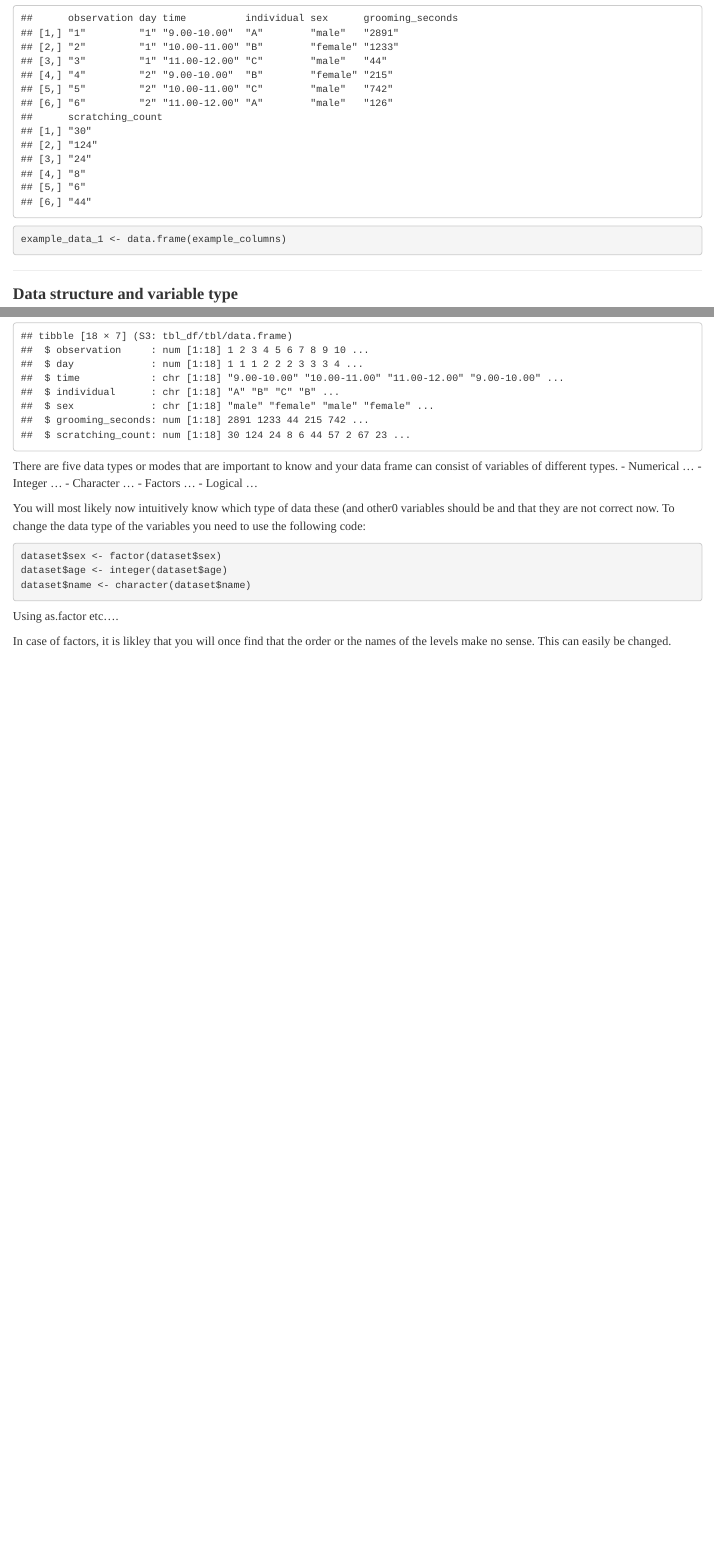
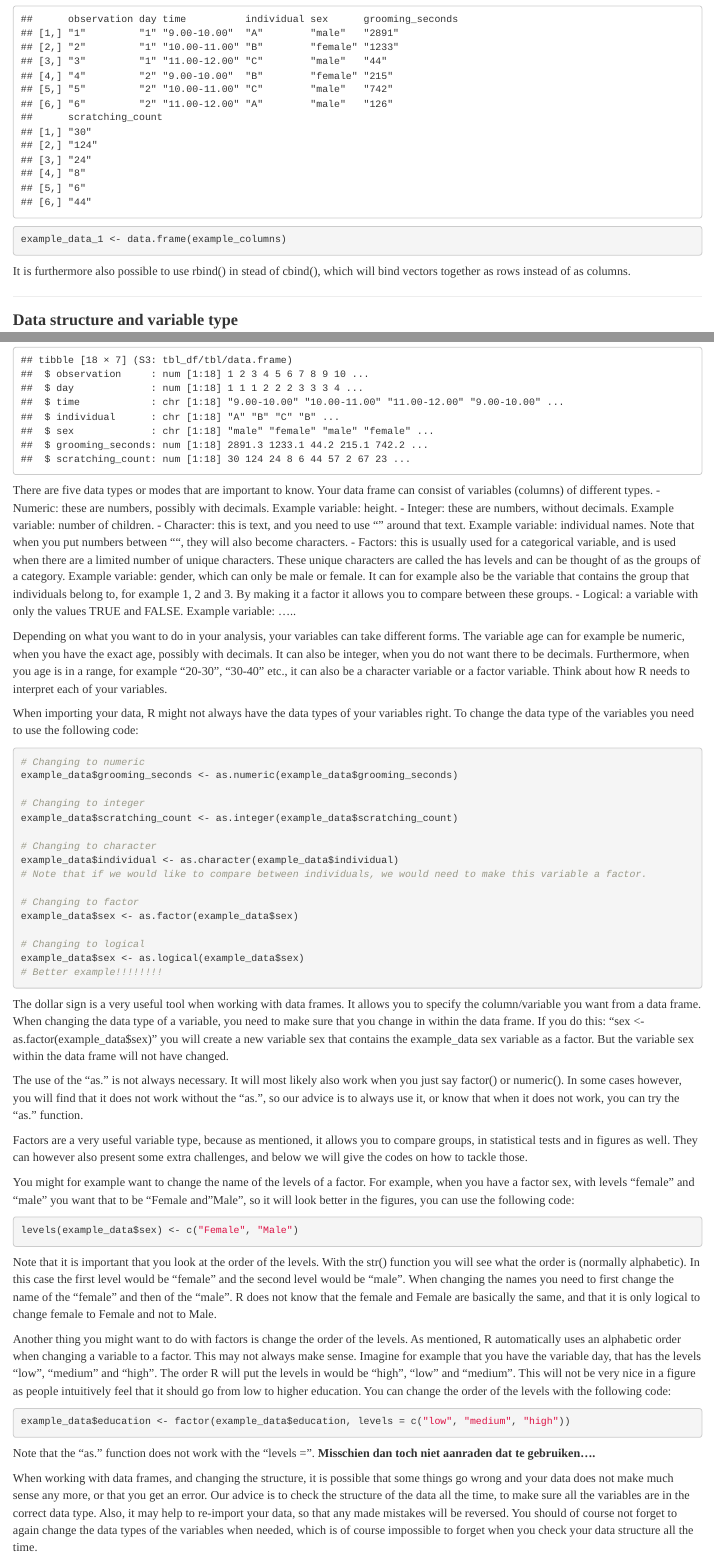
Before and after one commit to JoliVL/R-Manual, an R Markdown document (data_formatting.Rmd): the page in a window 1100 px wide, from 1880 px down before the commit and from 1900 px down after it, so that both start at the same text, and a second part further down, joined at a grey line. Rendered offline with R 4.5, knitr and Pandoc, with nearby package versions.

Commit message:
update data-formatting

````diff
--- a/data_formatting.Rmd
+++ b/data_formatting.Rmd
@@ -121,6 +120,8 @@ example_data_1 <- data.frame(example_columns)
 
 ```
 
+It is furthermore also possible to use rbind() in stead of cbind(), which will bind vectors together as rows instead of as columns.
+
 
 ***
 ### **Data structure and variable type**
@@ -129,26 +130,55 @@ After creating a data frame, you need to make sure your columns or variables are
 str(example_data)
 ```
 
-There are five data types or modes that are important to know and your data frame can consist of variables of different types.
-- Numerical ...
-- Integer ...
-- Character ...
-- Factors ...
-- Logical ...
+There are five data types or modes that are important to know. Your data frame can consist of variables (columns) of different types.
+- Numeric: these are numbers, possibly with decimals. Example variable: height.
+- Integer: these are numbers, without decimals. Example variable: number of children.
+- Character: this is text, and you need to use "" around that text. Example variable: individual names. Note that when you put numbers between "", they will also become characters.
+- Factors: this is usually used for a categorical variable, and is used when there are a limited number of unique characters. These unique characters are called the has levels and can be thought of as the groups of a category. Example variable: gender, which can only be male or female. It can for example also be the variable that contains the group that individuals belong to, for example 1, 2 and 3. By making it a factor it allows you to compare between these groups.
+- Logical: a variable with only the values TRUE and FALSE. Example variable: .....
 
-You will most likely now intuitively know which type of data these (and other0 variables should be and that they are not correct now. To change the data type of the variables you need to use the following code:
+Depending on what you want to do in your analysis, your variables can take different forms. The variable age can for example be numeric, when you have the exact age, possibly with decimals. It can also be integer, when you do not want there to be decimals. Furthermore, when you age is in a range, for example "20-30", "30-40" etc., it can also be a character variable or a factor variable. Think about how R needs to interpret each of your variables.
+
+When importing your data, R might not always have the data types of your variables right. To change the data type of the variables you need to use the following code:
 ```{r changing data type, eval=FALSE}
-dataset$sex <- factor(dataset$sex)
-dataset$age <- integer(dataset$age)
-dataset$name <- character(dataset$name)
+# Changing to numeric
+example_data$grooming_seconds <- as.numeric(example_data$grooming_seconds)
 
+# Changing to integer
+example_data$scratching_count <- as.integer(example_data$scratching_count)
+
+# Changing to character
+example_data$individual <- as.character(example_data$individual)
+# Note that if we would like to compare between individuals, we would need to make this variable a factor.
+
+# Changing to factor
+example_data$sex <- as.factor(example_data$sex)
+
+# Changing to logical
+example_data$sex <- as.logical(example_data$sex)
+# Better example!!!!!!!!
 ```
 
-Using as.factor etc....
+The dollar sign is a very useful tool when working with data frames. It allows you to specify the column/variable you want from a data frame. When changing the data type of a variable, you need to make sure that you change in within the data frame. If you do this: "sex <- as.factor(example_data$sex)" you will create a new variable sex that contains the example_data sex variable as a factor. But the variable sex within the data frame will not have changed.
 
-In case of factors, it is likley that you will once find that the order or the names of the levels make no sense. This can easily be changed.
-```{r changing levels}
+The use of the "as." is not always necessary. It will most likely also work when you just say factor() or numeric(). In some cases however, you will find that it does not work without the "as.", so our advice is to always use it, or know that when it does not work, you can try the "as." function.
+
+Factors are a very useful variable type, because as mentioned, it allows you to compare groups, in statistical tests and in figures as well. They can however also present some extra challenges, and below we will give the codes on how to tackle those.
+
+You might for example want to change the name of the levels of a factor. For example, when you have a factor sex, with levels "female" and "male" you want that to be "Female and "Male", so it will look better in the figures, you can use the following code:
+```{r changing level names, eval=FALSE}
+levels(example_data$sex) <- c("Female", "Male")
 ```
+Note that it is important that you look at the order of the levels. With the str() function you will see what the order is (normally alphabetic). In this case the first level would be "female" and the second level would be "male". When changing the names you need to first change the name of the "female" and then of the "male". R does not know that the female and Female are basically the same, and that it is only logical to change female to Female and not to Male.
+
+Another thing you might want to do with factors is change the order of the levels. As mentioned, R automatically uses an alphabetic order when changing a variable to a factor. This may not always make sense. Imagine for example that you have the variable day, that has the levels "low", "medium" and "high". The order R will put the levels in would be "high", "low" and "medium". This will not be very nice in a figure as people intuitively feel that it should go from low to higher education. You can change the order of the levels with the following code:
+```{r changing level order, eval=FALSE}
+example_data$education <- factor(example_data$education, levels = c("low", "medium", "high"))
+```
+Note that the "as." function does not work with the "levels =".
+**Misschien dan toch niet aanraden dat te gebruiken....**
+
+When working with data frames, and changing the structure, it is possible that some things go wrong and your data does not make much sense any more, or that you get an error. Our advice is to check the structure of the data all the time, to make sure all the variables are in the correct data type. Also, it may help to re-import your data, so that any made mistakes will be reversed. You should of course not forget to again change the data types of the variables when needed, which is of course impossible to forget when you check your data structure all the time.
 
 
 ***
````
Also changed, not shown: example_data.xlsx, data_formatting.Rmd (5 more changed lines).
